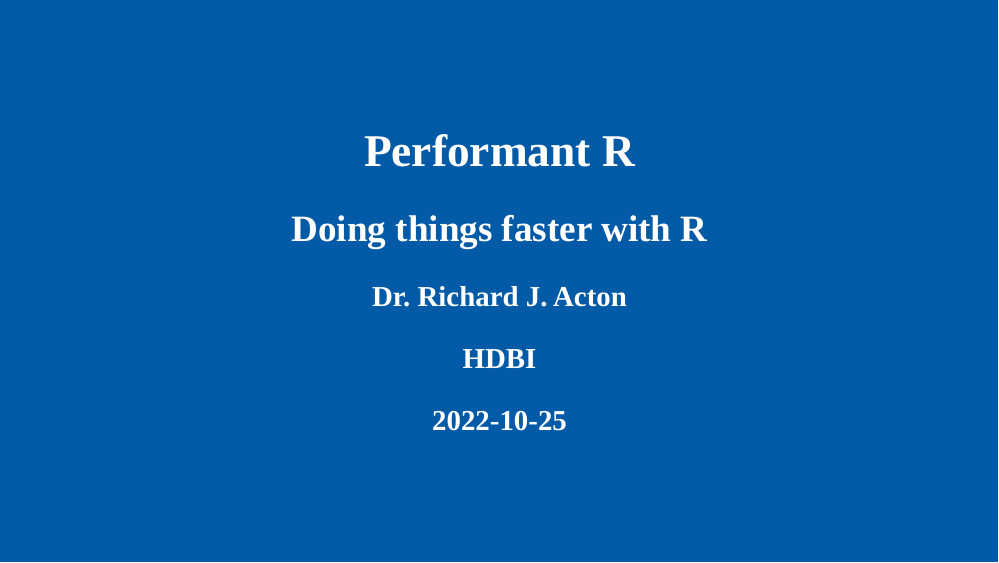
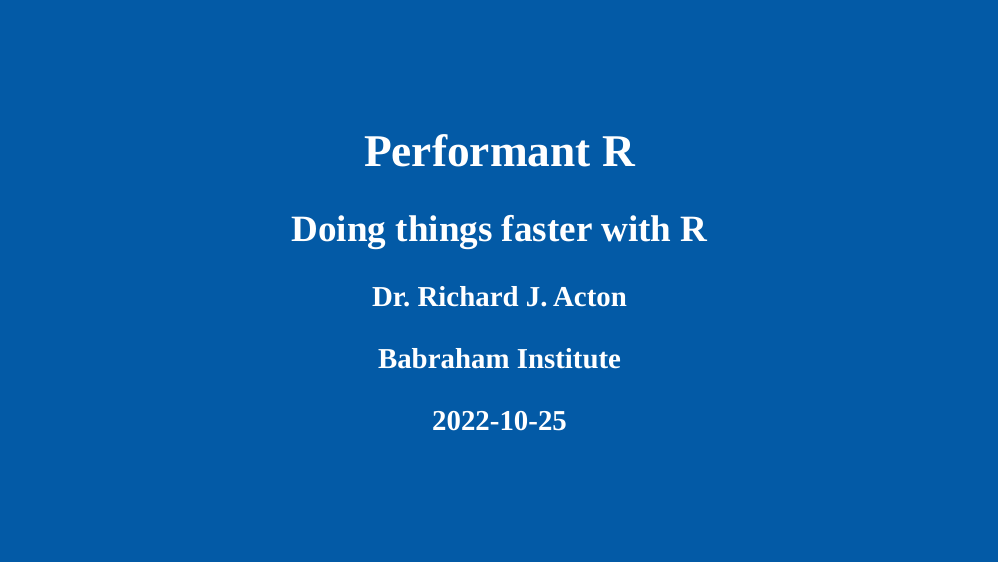
Before and after one commit to RichardJActon/performantR, an R Markdown document (Performant_R.Rmd): page 1 of 49. Rendered offline with R 4.5, knitr and Pandoc, with nearby package versions; the slides are laid out offline by our stand-in for remark.js, each with all of its steps uncovered, in fonts that may differ from those the slides ask for, and without slide numbers, shadows or browser add-ons; colours and fonts come from the style sheet that the author committed, because xaringanthemer is not installed; code that draws random numbers runs with fixed seeds of ours; some code elsewhere in the file could not run offline.

Commit message:
affiliation info

```diff
--- a/Performant_R.Rmd
+++ b/Performant_R.Rmd
@@ -2,7 +2,7 @@
 title: "Performant R"
 subtitle: "Doing things faster with R"
 author: "Dr. Richard J. Acton"
-institute: "HDBI"
+institute: "Babraham Institute"
 date: "`r Sys.Date()`"
 output:
   xaringan::moon_reader:
```
Also changed, not shown: Performant_R.Rmd (2 more changed lines).
